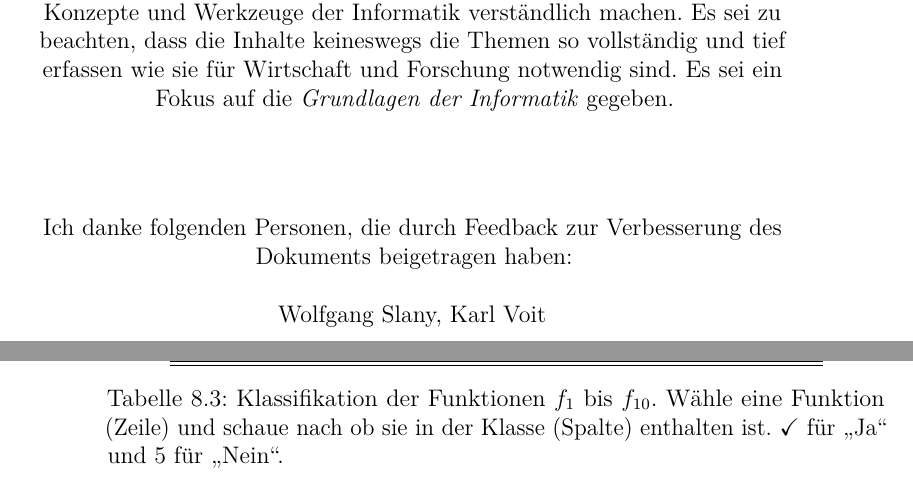
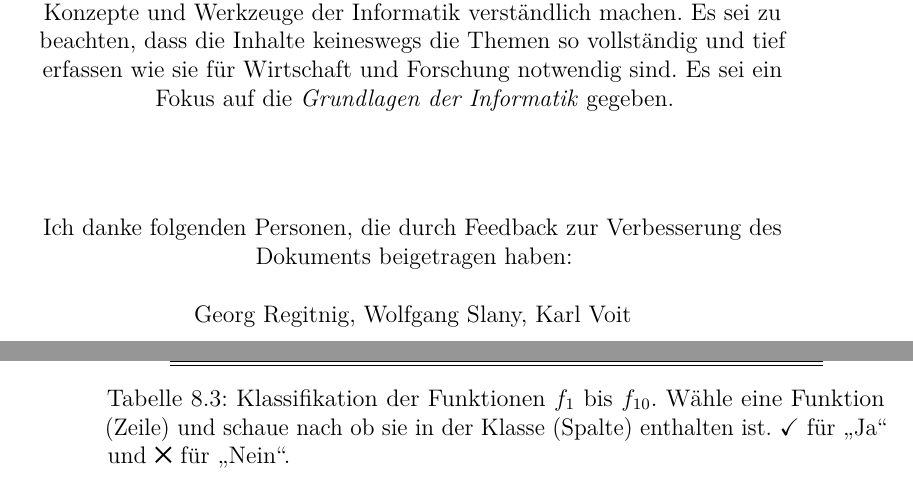
Before and after one commit to meisterluk/gdi_doc, a LaTeX book (document.tex, which reads gdi009_landau_de.tex, titlepage_de.tex): two parts of pages 7 and 62 of 93, joined at a grey line, cut so that both start at the same text. Compiled offline with pdfLaTeX.

Commit message:
Close issue #1. \xmark behaves differently in math environment.
Reported by Georg Regitnig. Thanks!

```diff
--- a/gdi009_landau_de.tex
+++ b/gdi009_landau_de.tex
@@ -323,7 +323,7 @@ Beispielfunktionen und deren Klassenzugehörigkeit sind in Tabelle~\ref{tab:func
    $f_{10}$ & \xmark     & \xmark         & \xmark     & \xmark     & \xmark     & \xmark     & \checkmark \\
  \hline \hline
   \end{tabular}
-  \caption{Klassifikation der Funktionen $f_1$ bis $f_{10}$. Wähle eine Funktion (Zeile) und schaue nach ob sie in der Klasse (Spalte) enthalten ist. $\checkmark$ für ,,Ja`` und $\xmark$ für ,,Nein``.}
+  \caption{Klassifikation der Funktionen $f_1$ bis $f_{10}$. Wähle eine Funktion (Zeile) und schaue nach ob sie in der Klasse (Spalte) enthalten ist. $\checkmark$ für ,,Ja`` und \xmark{} für ,,Nein``.}
   \label{tab:function_cheatsheet}
  \end{center}
 \end{table}
--- a/titlepage_de.tex
+++ b/titlepage_de.tex
@@ -30,6 +30,6 @@
     \vspace{50pt}
     Ich danke folgenden Personen, die durch Feedback zur Verbesserung
     des Dokuments beigetragen haben: \\[15pt]
-    Wolfgang Slany, Karl Voit
+    Georg Regitnig, Wolfgang Slany, Karl Voit
   \end{center}
 \end{titlepage}
```
Also changed, not shown: errata.txt (added, +5 -0 lines).
